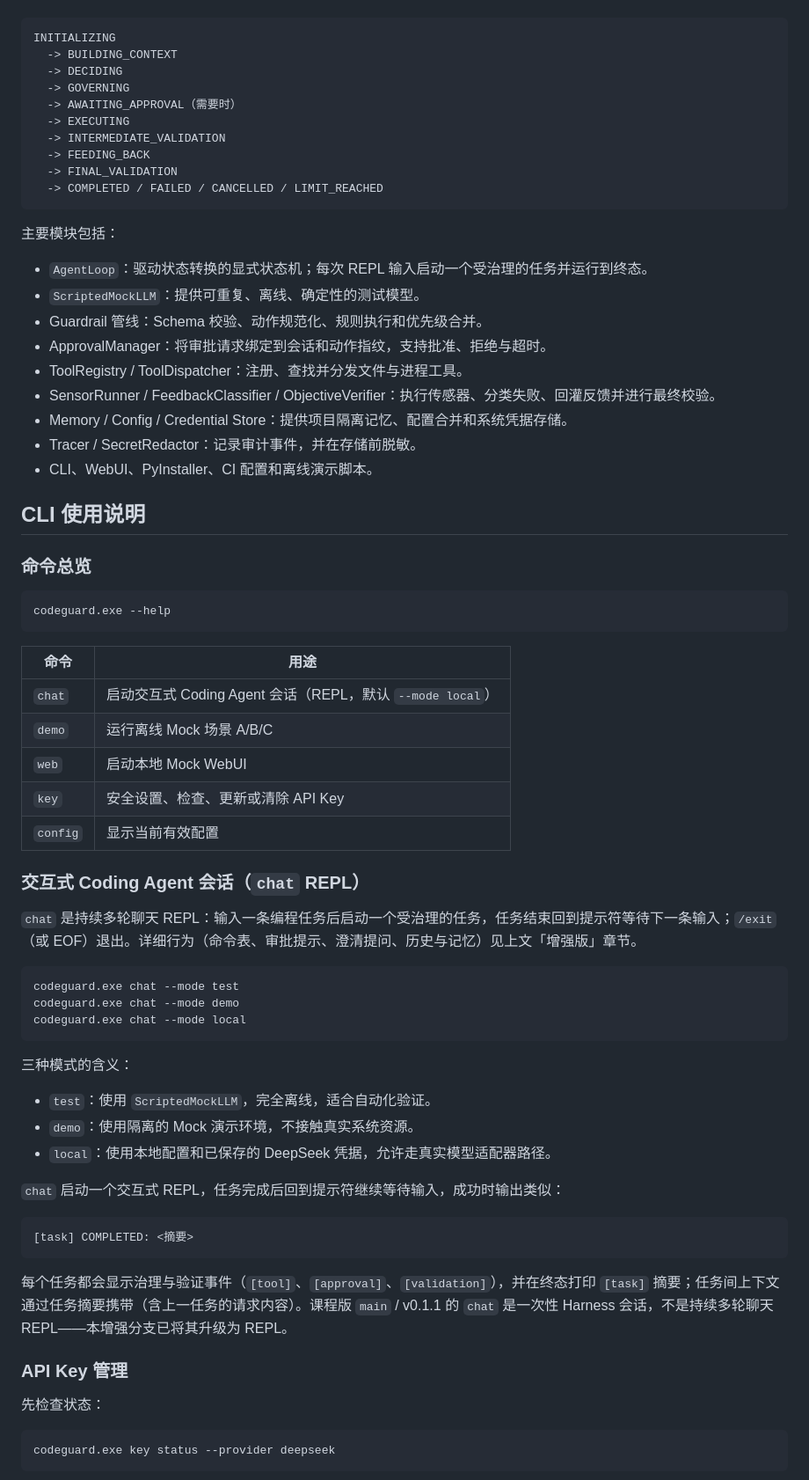
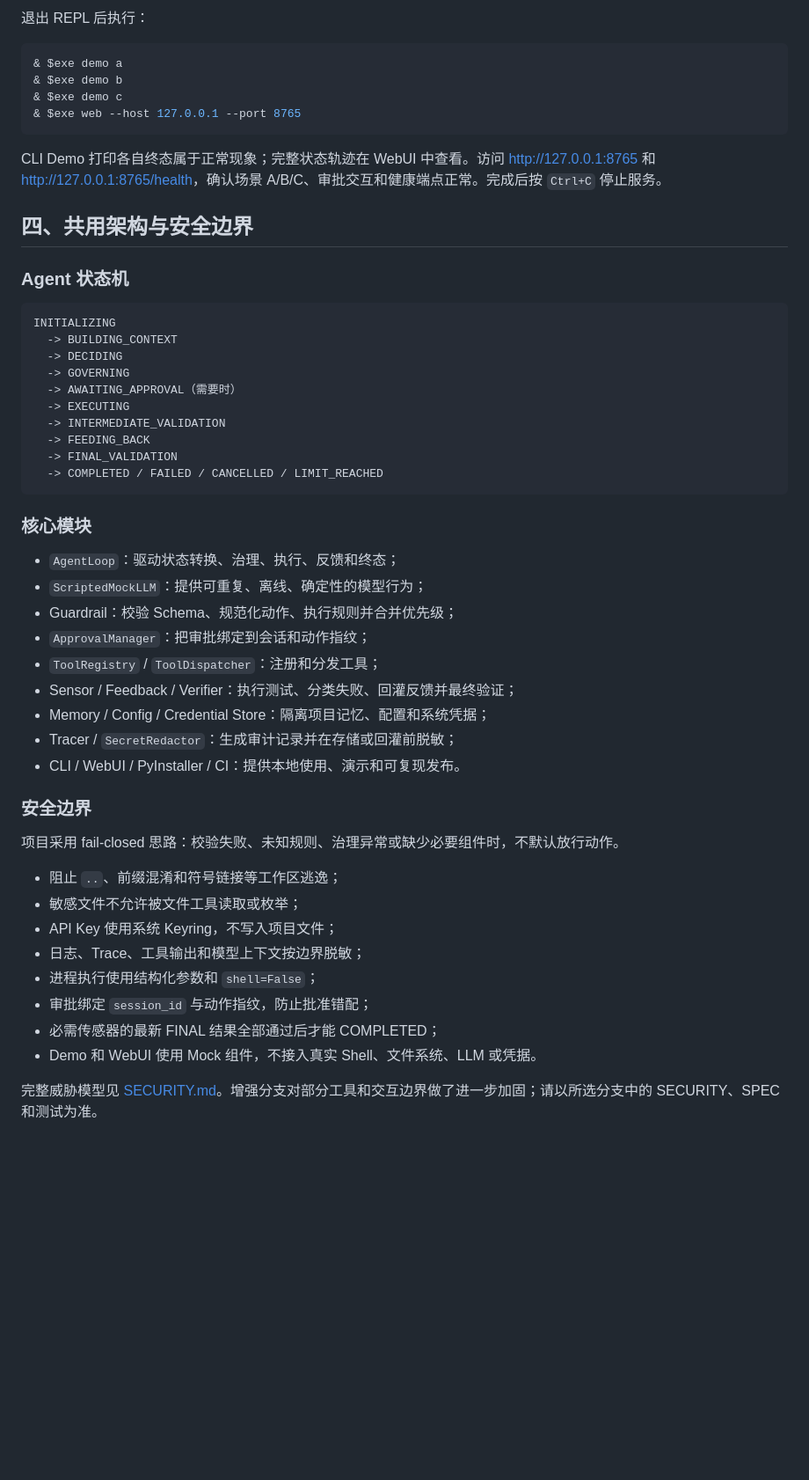
Before and after one commit to liwenze-NJU/AI4SE_projectA, a Markdown page: README.md, the part around one of its changes. Shown at 88% size. Rendered like a GitHub page; blank space fills up the shorter version.

Commit message:
docs: publish shared two-version README

````diff
--- a/README.md
+++ b/README.md
@@ -179,3 +356,17 @@ CodeGuard 将一次 Agent 会话组织为显式状态机。主要流程如下：
+退出 REPL 后执行：
+
+```powershell
+& $exe demo a
+& $exe demo b
+& $exe demo c
+& $exe web --host 127.0.0.1 --port 8765
+```
+
+CLI Demo 打印各自终态属于正常现象；完整状态轨迹在 WebUI 中查看。访问 <http://127.0.0.1:8765> 和 <http://127.0.0.1:8765/health>，确认场景 A/B/C、审批交互和健康端点正常。完成后按 `Ctrl+C` 停止服务。
+
+## 四、共用架构与安全边界
+
+### Agent 状态机
 
 ```text
 INITIALIZING
@@ -190,63 +381,30 @@ INITIALIZING
   -> COMPLETED / FAILED / CANCELLED / LIMIT_REACHED
 ```
 
-主要模块包括：
+### 核心模块
 
-- `AgentLoop`：驱动状态转换的显式状态机；每次 REPL 输入启动一个受治理的任务并运行到终态。
-- `ScriptedMockLLM`：提供可重复、离线、确定性的测试模型。
-- Guardrail 管线：Schema 校验、动作规范化、规则执行和优先级合并。
-- ApprovalManager：将审批请求绑定到会话和动作指纹，支持批准、拒绝与超时。
-- ToolRegistry / ToolDispatcher：注册、查找并分发文件与进程工具。
-- SensorRunner / FeedbackClassifier / ObjectiveVerifier：执行传感器、分类失败、回灌反馈并进行最终校验。
-- Memory / Config / Credential Store：提供项目隔离记忆、配置合并和系统凭据存储。
-- Tracer / SecretRedactor：记录审计事件，并在存储前脱敏。
-- CLI、WebUI、PyInstaller、CI 配置和离线演示脚本。
+- `AgentLoop`：驱动状态转换、治理、执行、反馈和终态；
+- `ScriptedMockLLM`：提供可重复、离线、确定性的模型行为；
+- Guardrail：校验 Schema、规范化动作、执行规则并合并优先级；
+- `ApprovalManager`：把审批绑定到会话和动作指纹；
+- `ToolRegistry` / `ToolDispatcher`：注册和分发工具；
+- Sensor / Feedback / Verifier：执行测试、分类失败、回灌反馈并最终验证；
+- Memory / Config / Credential Store：隔离项目记忆、配置和系统凭据；
+- Tracer / `SecretRedactor`：生成审计记录并在存储或回灌前脱敏；
+- CLI / WebUI / PyInstaller / CI：提供本地使用、演示和可复现发布。
 
-## CLI 使用说明
+### 安全边界
 
-### 命令总览
+项目采用 fail-closed 思路：校验失败、未知规则、治理异常或缺少必要组件时，不默认放行动作。
 
-```cmd
-codeguard.exe --help
-```
+- 阻止 `..`、前缀混淆和符号链接等工作区逃逸；
+- 敏感文件不允许被文件工具读取或枚举；
+- API Key 使用系统 Keyring，不写入项目文件；
+- 日志、Trace、工具输出和模型上下文按边界脱敏；
+- 进程执行使用结构化参数和 `shell=False`；
+- 审批绑定 `session_id` 与动作指纹，防止批准错配；
+- 必需传感器的最新 FINAL 结果全部通过后才能 COMPLETED；
+- Demo 和 WebUI 使用 Mock 组件，不接入真实 Shell、文件系统、LLM 或凭据。
 
-| 命令 | 用途 |
-| --- | --- |
-| `chat` | 启动交互式 Coding Agent 会话（REPL，默认 `--mode local`） |
-| `demo` | 运行离线 Mock 场景 A/B/C |
-| `web` | 启动本地 Mock WebUI |
-| `key` | 安全设置、检查、更新或清除 API Key |
-| `config` | 显示当前有效配置 |
+完整威胁模型见 [SECURITY.md](SECURITY.md)。增强分支对部分工具和交互边界做了进一步加固；请以所选分支中的 SECURITY、SPEC 和测试为准。
 
-### 交互式 Coding Agent 会话（`chat` REPL）
-
-`chat` 是持续多轮聊天 REPL：输入一条编程任务后启动一个受治理的任务，任务结束回到提示符等待下一条输入；`/exit`（或 EOF）退出。详细行为（命令表、审批提示、澄清提问、历史与记忆）见上文「增强版」章节。
-
-```cmd
-codeguard.exe chat --mode test
-codeguard.exe chat --mode demo
-codeguard.exe chat --mode local
-```
-
-三种模式的含义：
-
-- `test`：使用 `ScriptedMockLLM`，完全离线，适合自动化验证。
-- `demo`：使用隔离的 Mock 演示环境，不接触真实系统资源。
-- `local`：使用本地配置和已保存的 DeepSeek 凭据，允许走真实模型适配器路径。
-
-`chat` 启动一个交互式 REPL，任务完成后回到提示符继续等待输入，成功时输出类似：
-
-```text
-[task] COMPLETED: <摘要>
-```
-
-每个任务都会显示治理与验证事件（`[tool]`、`[approval]`、`[validation]`），并在终态打印 `[task]` 摘要；任务间上下文通过任务摘要携带（含上一任务的请求内容）。课程版 `main` / v0.1.1 的 `chat` 是一次性 Harness 会话，不是持续多轮聊天 REPL——本增强分支已将其升级为 REPL。
-
-### API Key 管理
-
-先检查状态：
-
-```cmd
-codeguard.exe key status --provider deepseek
-```
-
````
Also changed, not shown: other parts of README.md (+375 -286 lines).
